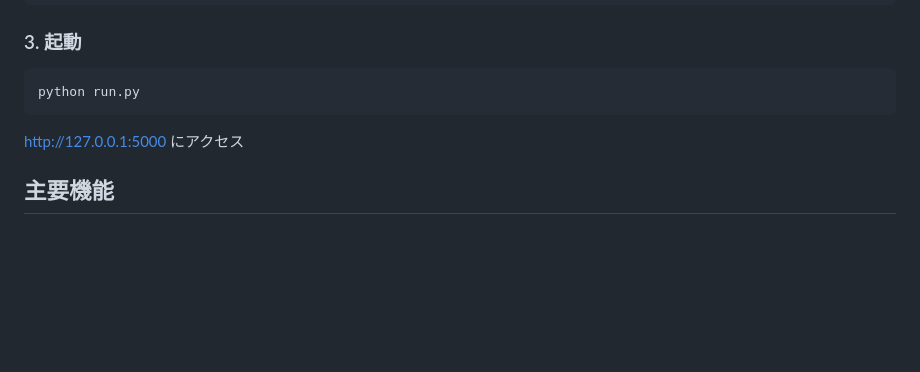
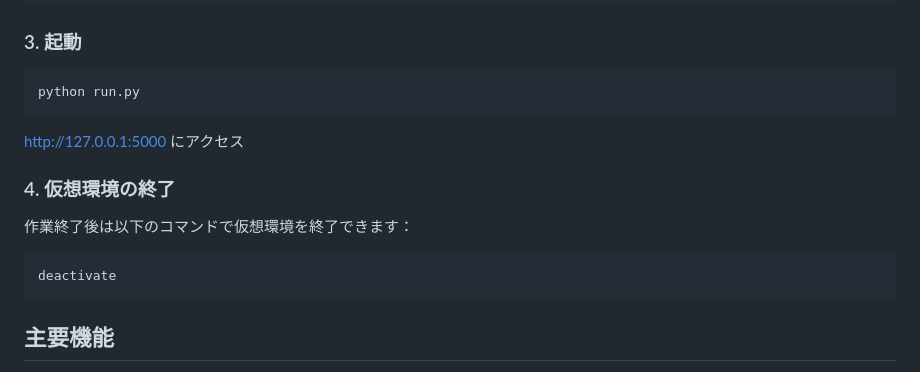
Before and after one commit to sudolifeagain/GUI-ytdlp, a Markdown page: readme.md, the part around the change. Rendered like a GitHub page; blank space fills up the shorter version.

Commit message:
README.mdに仮想環境の終了手順を追加

````diff
--- a/readme.md
+++ b/readme.md
@@ -90,6 +90,12 @@ python run.py
 
 <http://127.0.0.1:5000> にアクセス
 
+### 4. 仮想環境の終了
+作業終了後は以下のコマンドで仮想環境を終了できます：
+```bash
+deactivate
+```
+
 ## 主要機能
 
 - 動画・音声ダウンロード（YouTube等対応サイト）
````
